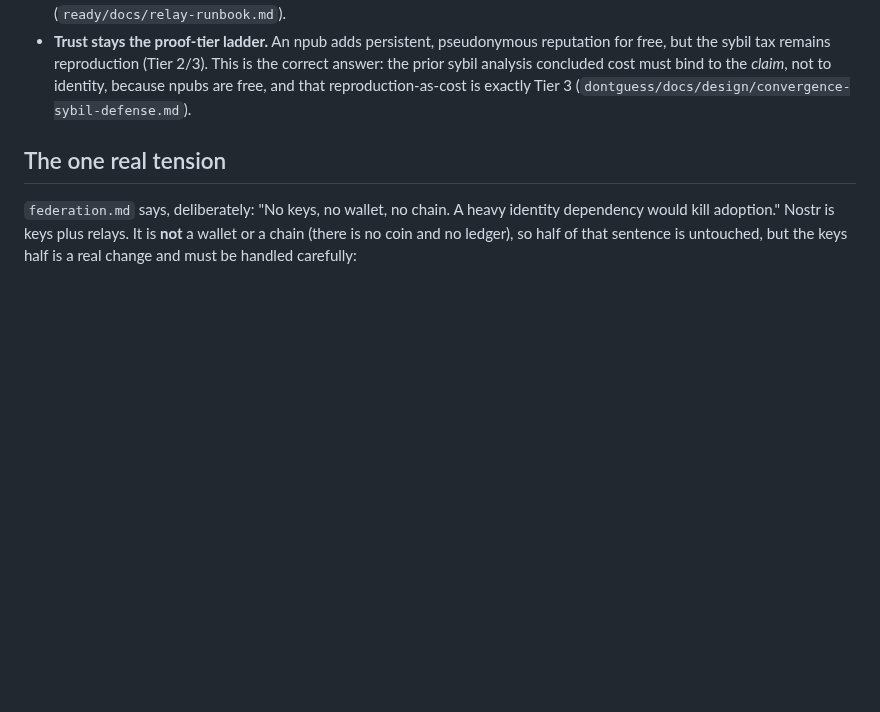
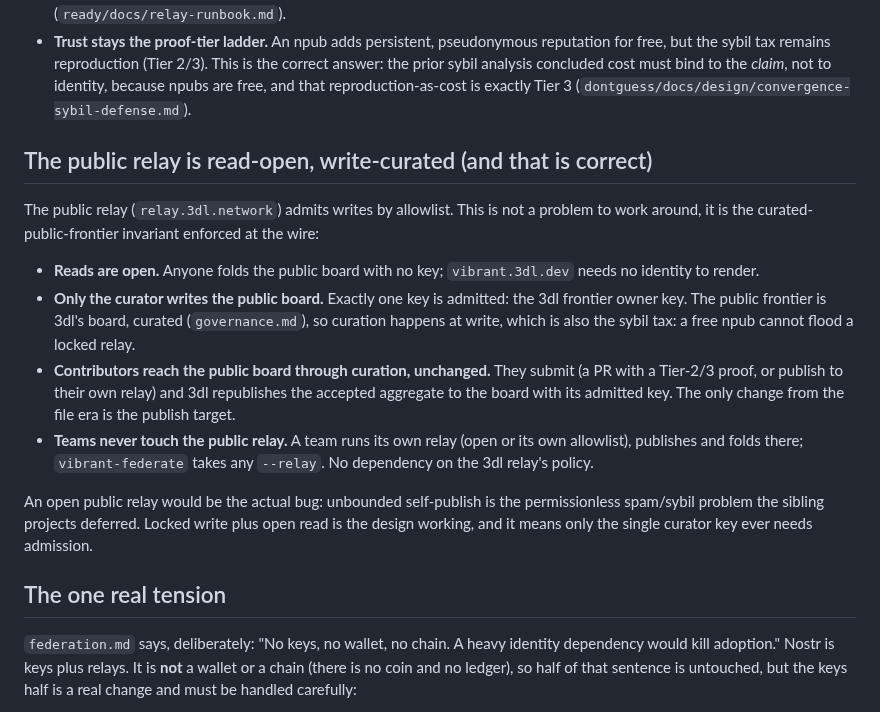
Before and after one commit to 3dl-dev/agent-dyno, a Markdown page: docs/federation-nostr.md, the part around the change. Drawn GitHub-style; blank space fills up the shorter version.

Commit message:
Docs: public relay is read-open, write-curated (resolves the lockdown worry)
The allowlisted public relay is the curated-public-frontier invariant at the wire, not a
blocker: reads are open (anyone folds the board, no key), only the single 3dl curator key is
admitted to write the public board, contributors reach it through curation (submit -> 3dl
republishes), and teams run their own relay. An open public relay would be the actual bug
(the deferred permissionless spam/sybil problem). Only one key ever needs admission.

Co-Authored-By: Claude Opus 4.8 (1M context) <noreply@anthropic.com>

```diff
--- a/docs/federation-nostr.md
+++ b/docs/federation-nostr.md
@@ -65,6 +65,27 @@ projects paid for confidentiality we do not need.
   prior sybil analysis concluded cost must bind to the *claim*, not to identity, because
   npubs are free, and that reproduction-as-cost is exactly Tier 3
   (`dontguess/docs/design/convergence-sybil-defense.md`).
+
+## The public relay is read-open, write-curated (and that is correct)
+
+The public relay (`relay.3dl.network`) admits writes by allowlist. This is not a problem to
+work around, it is the curated-public-frontier invariant enforced at the wire:
+
+- **Reads are open.** Anyone folds the public board with no key; `vibrant.3dl.dev` needs no
+  identity to render.
+- **Only the curator writes the public board.** Exactly one key is admitted: the 3dl frontier
+  owner key. The public frontier is 3dl's board, curated (`governance.md`), so curation
+  happens at write, which is also the sybil tax: a free npub cannot flood a locked relay.
+- **Contributors reach the public board through curation, unchanged.** They submit (a PR with
+  a Tier-2/3 proof, or publish to their own relay) and 3dl republishes the accepted aggregate
+  to the board with its admitted key. The only change from the file era is the publish target.
+- **Teams never touch the public relay.** A team runs its own relay (open or its own
+  allowlist), publishes and folds there; `vibrant-federate` takes any `--relay`. No dependency
+  on the 3dl relay's policy.
+
+An open public relay would be the actual bug: unbounded self-publish is the permissionless
+spam/sybil problem the sibling projects deferred. Locked write plus open read is the design
+working, and it means only the single curator key ever needs admission.
 
 ## The one real tension
 
```
